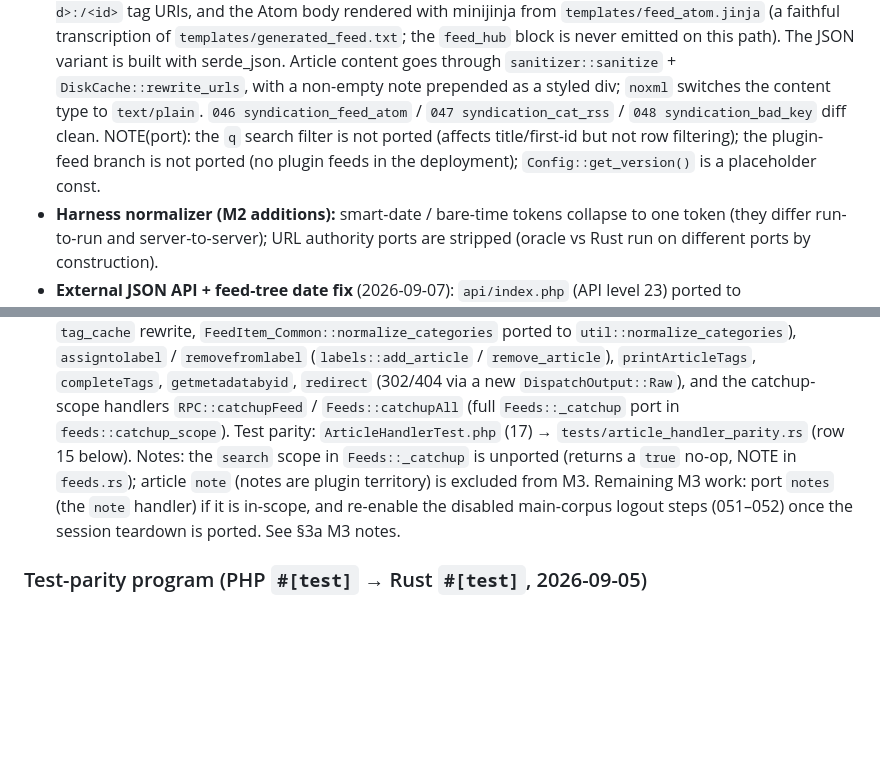
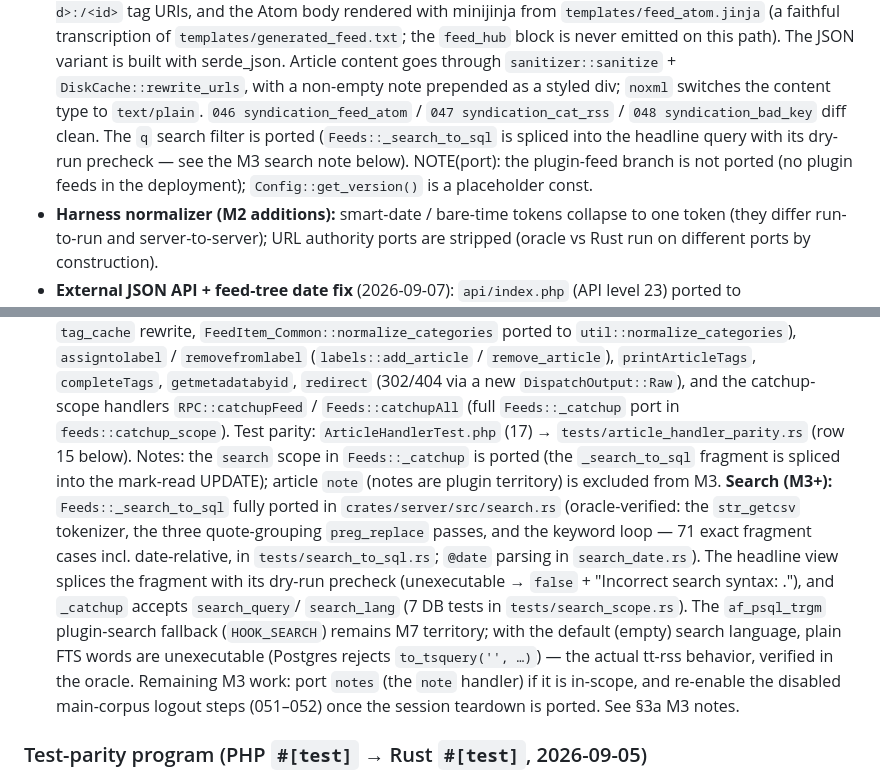
Before and after one commit to slydetector/ttrss-rust, a Markdown page: docs/plan.md, 2 parts joined by grey strips. GitHub-like rendering; blank space fills up the shorter version.

Commit message:
docs(plan): mark the search scope ported (headline view + _catchup)

```diff
--- a/docs/plan.md
+++ b/docs/plan.md
@@ -414,9 +414,11 @@ clean** on the golden dataset. Done so far:
   content goes through `sanitizer::sanitize` + `DiskCache::rewrite_urls`, with a
   non-empty note prepended as a styled div; `noxml` switches the content type to
   `text/plain`. `046 syndication_feed_atom` / `047 syndication_cat_rss` /
-  `048 syndication_bad_key` diff clean. NOTE(port): the `q` search filter is not ported
-  (affects title/first-id but not row filtering); the plugin-feed branch is not ported
-  (no plugin feeds in the deployment); `Config::get_version()` is a placeholder const.
+  `048 syndication_bad_key` diff clean. The `q` search filter is ported
+  (`Feeds::_search_to_sql` is spliced into the headline query with its dry-run
+  precheck — see the M3 search note below). NOTE(port): the plugin-feed branch
+  is not ported (no plugin feeds in the deployment); `Config::get_version()`
+  is a placeholder const.
 - **Harness normalizer (M2 additions):** smart-date / bare-time tokens collapse to one
   token (they differ run-to-run and server-to-server); URL authority ports are stripped
   (oracle vs Rust run on different ports by construction).
@@ -476,9 +478,21 @@ clean** on the golden dataset. Done so far:
   new `DispatchOutput::Raw`), and the catchup-scope handlers `RPC::catchupFeed` /
   `Feeds::catchupAll` (full `Feeds::_catchup` port in `feeds::catchup_scope`).
   Test parity: `ArticleHandlerTest.php` (17) → `tests/article_handler_parity.rs`
-  (row 15 below). Notes: the `search` scope in `Feeds::_catchup` is unported
-  (returns a `true` no-op, NOTE in `feeds.rs`); article `note` (notes are plugin
-  territory) is excluded from M3. Remaining M3 work: port `notes` (the `note`
+  (row 15 below). Notes: the `search` scope in `Feeds::_catchup` is ported
+  (the `_search_to_sql` fragment is spliced into the mark-read UPDATE);
+  article `note` (notes are plugin territory) is excluded from M3.
+  **Search (M3+):** `Feeds::_search_to_sql` fully ported in
+  `crates/server/src/search.rs` (oracle-verified: the `str_getcsv` tokenizer,
+  the three quote-grouping `preg_replace` passes, and the keyword loop —
+  71 exact fragment cases incl. date-relative, in `tests/search_to_sql.rs`;
+  `@date` parsing in `search_date.rs`). The headline view splices the
+  fragment with its dry-run precheck (unexecutable → `false` + "Incorrect
+  search syntax: <words>."), and `_catchup` accepts `search_query`/
+  `search_lang` (7 DB tests in `tests/search_scope.rs`). The `af_psql_trgm`
+  plugin-search fallback (`HOOK_SEARCH`) remains M7 territory; with the
+  default (empty) search language, plain FTS words are unexecutable
+  (Postgres rejects `to_tsquery('', …)`) — the actual tt-rss behavior,
+  verified in the oracle. Remaining M3 work: port `notes` (the `note`
   handler) if it is in-scope, and re-enable the disabled main-corpus logout steps
   (051–052) once the session teardown is ported. See §3a M3 notes.
 
```
